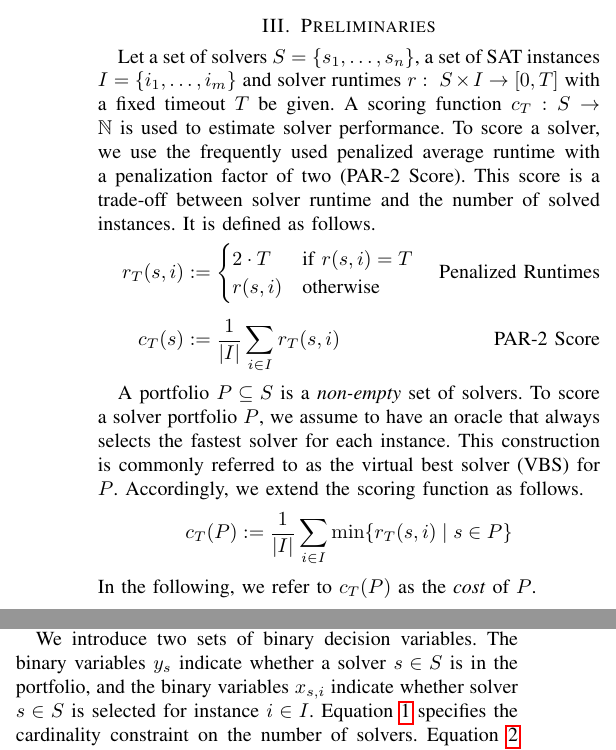
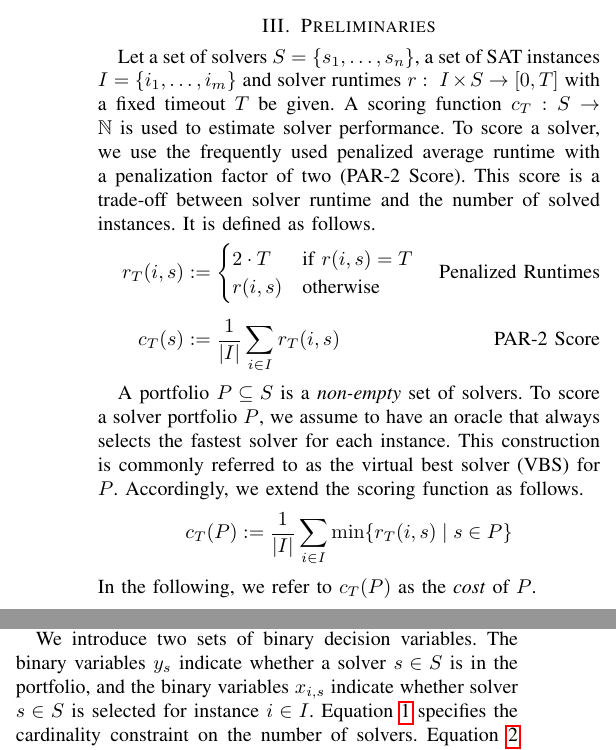
Before and after one commit to Jakob-Bach/Small-Portfolios, a LaTeX paper (text/small-portfolios.tex): two parts of the columns of page 3 of 9, joined at a grey line, cut so that both start at the same text. Compiled offline with pdfLaTeX; a missing font is replaced by an installed copy or a similar font; a LaTeX package or settings file that is missing is left out.

Commit message:
Make instance,solver indexing consistent to code/data
Instance first, solver second.

```diff
--- a/text/small-portfolios.tex
+++ b/text/small-portfolios.tex
@@ -200,17 +200,17 @@ They contain runtimes of actual state-of-the-art SAT solvers for a very diverse
 \section{Preliminaries}
 \label{sec:preliminaries}
 
-Let a set of solvers $S = \{s_1, \dots, s_n\}$, a set of SAT instances $I = \{i_1, \dots, i_m\}$ and solver runtimes $r:~S \times I \rightarrow [0, T]$ with a fixed timeout $T$ be given.
+Let a set of solvers $S = \{s_1, \dots, s_n\}$, a set of SAT instances $I = \{i_1, \dots, i_m\}$ and solver runtimes $r:~I \times S \rightarrow [0, T]$ with a fixed timeout $T$ be given.
 A scoring function $c_T : S \rightarrow \mathbb{N}$ is used to estimate solver performance.
 To score a solver, we use the frequently used penalized average runtime with a penalization factor of two (PAR-2 Score).
 This score is a trade-off between solver runtime and the number of solved instances.
 It is defined as follows.%
 \begin{align}
-r_T(s,i) &:= \begin{cases}
-	2 \cdot T & \text{if }r(s,i) = T\\
-	r(s,i) & \text{otherwise}
+r_T(i,s) &:= \begin{cases}
+	2 \cdot T & \text{if }r(i,s) = T\\
+	r(i,s) & \text{otherwise}
 \end{cases} \tag*{Penalized Runtimes}\\[.5em]
-c_T(s) &:= \frac{1}{|I|} \sum_{i \in I}{r_T(s,i)} \tag*{PAR-2 Score}
+c_T(s) &:= \frac{1}{|I|} \sum_{i \in I}{r_T(i,s)} \tag*{PAR-2 Score}
 \end{align}
 
 A portfolio $P \subseteq S$ is a \emph{non-empty} set of solvers.
@@ -218,7 +218,7 @@ To score a solver portfolio $P$, we assume to have an oracle that always selects
 This construction is commonly referred to as the virtual best solver (VBS) for $P$.
 Accordingly, we extend the scoring function as follows.%
 $$
-	c_{T}(P) := \frac{1}{|I|} \sum\limits_{i \in I}{\min\{r_T(s,i) \mid s \in P\}}
+	c_{T}(P) := \frac{1}{|I|} \sum\limits_{i \in I}{\min\{r_T(i,s) \mid s \in P\}}
 $$
 In the following, we refer to $c_{T}(P)$ as the \emph{cost} of $P$.
 
```
Also changed, not shown: text/small-portfolios.tex (8 more changed lines).
